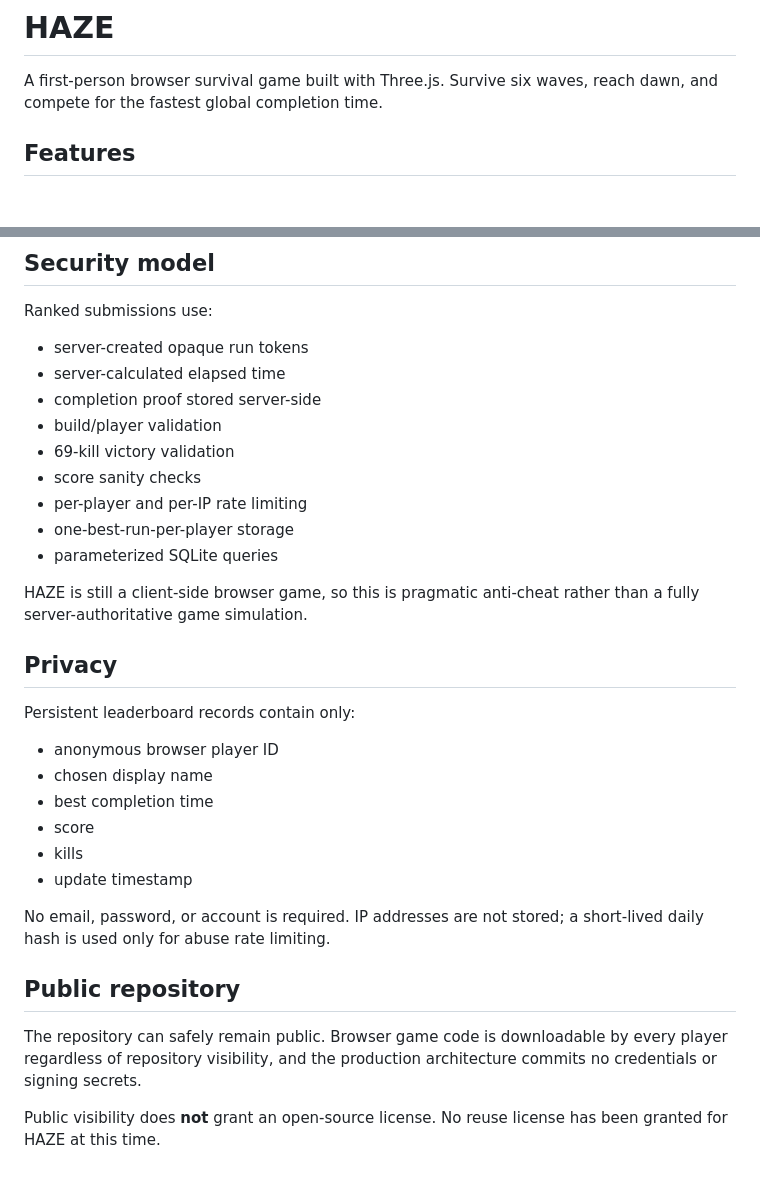
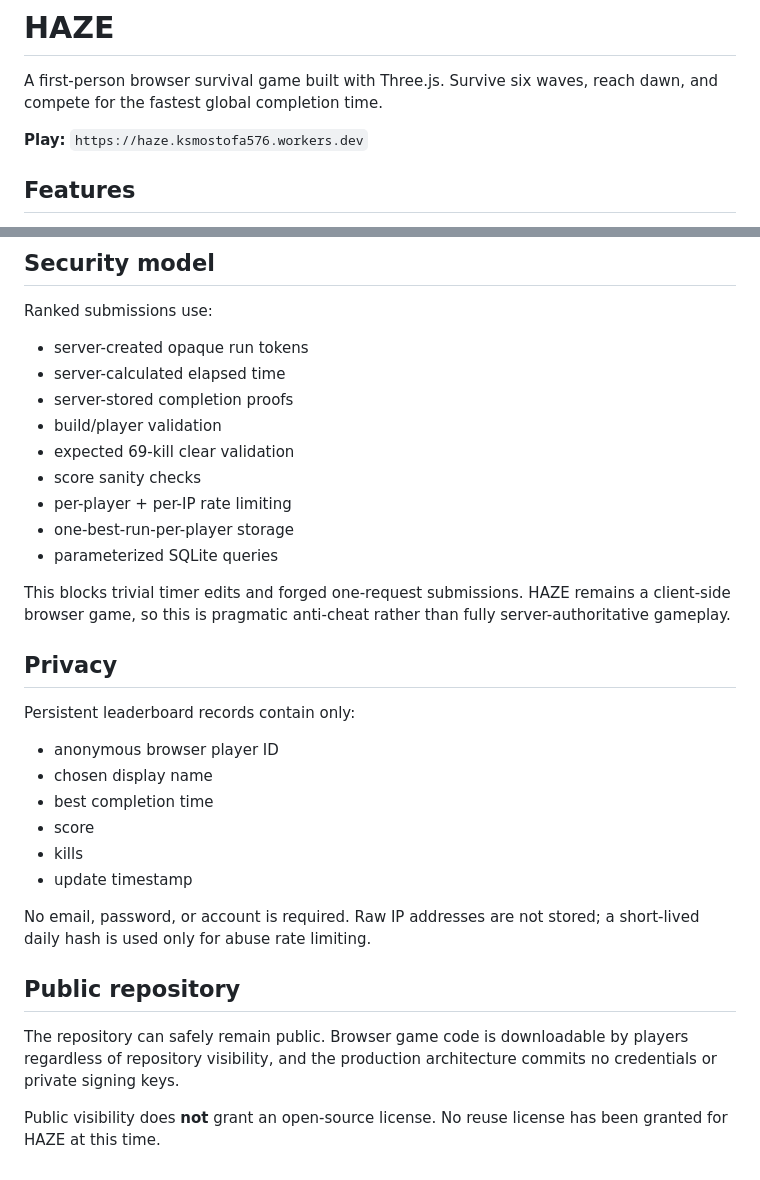
Before and after one commit to ksmostofa/haze, a Markdown page: README.md, 2 parts joined by grey strips. GitHub-like rendering; blank space fills up the shorter version.

```diff
--- a/README.md
+++ b/README.md
@@ -1,6 +1,8 @@
 # HAZE
 
 A first-person browser survival game built with Three.js. Survive six waves, reach dawn, and compete for the fastest global completion time.
+
+**Play:** `https://haze.ksmostofa576.workers.dev`
 
 ## Features
 
@@ -106,15 +115,15 @@ Ranked submissions use:
 
 - server-created opaque run tokens
 - server-calculated elapsed time
-- completion proof stored server-side
+- server-stored completion proofs
 - build/player validation
-- 69-kill victory validation
+- expected 69-kill clear validation
 - score sanity checks
-- per-player and per-IP rate limiting
+- per-player + per-IP rate limiting
 - one-best-run-per-player storage
 - parameterized SQLite queries
 
-HAZE is still a client-side browser game, so this is pragmatic anti-cheat rather than a fully server-authoritative game simulation.
+This blocks trivial timer edits and forged one-request submissions. HAZE remains a client-side browser game, so this is pragmatic anti-cheat rather than fully server-authoritative gameplay.
 
 ## Privacy
 
@@ -127,10 +136,10 @@ Persistent leaderboard records contain only:
 - kills
 - update timestamp
 
-No email, password, or account is required. IP addresses are not stored; a short-lived daily hash is used only for abuse rate limiting.
+No email, password, or account is required. Raw IP addresses are not stored; a short-lived daily hash is used only for abuse rate limiting.
 
 ## Public repository
 
-The repository can safely remain public. Browser game code is downloadable by every player regardless of repository visibility, and the production architecture commits no credentials or signing secrets.
+The repository can safely remain public. Browser game code is downloadable by players regardless of repository visibility, and the production architecture commits no credentials or private signing keys.
 
 Public visibility does **not** grant an open-source license. No reuse license has been granted for HAZE at this time.
```
Also changed, not shown: other parts of README.md (+26 -19 lines).
